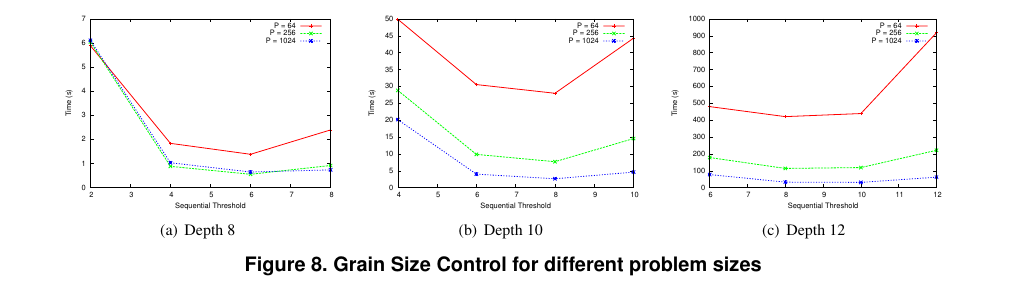
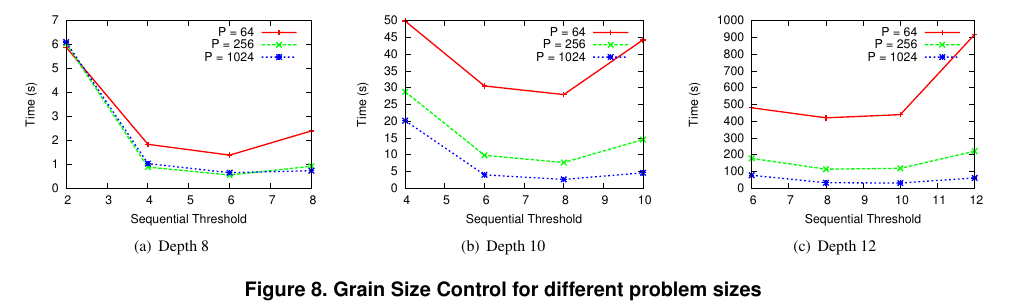
Before and after one commit to guptaabhish/parallel-infosetgeneration-gametrees, a LaTeX paper (sbac/paper.tex): part of page 6 of 8, cut so that both start at the same text. Compiled offline with pdfLaTeX.

Commit message:
Increase font size for figures

```diff
--- a/sbac/paper.tex
+++ b/sbac/paper.tex
@@ -717,15 +717,15 @@ number of processors increases.
 \begin{figure*}[!ht]
 \centering
 \subfigure[Depth 8]{
-\includegraphics[width=2in]{plots/dep8.pdf}
+\includegraphics[width=2.2in]{plots/dep8.pdf}
 \label{dep8}
 }
 \subfigure[Depth 10]{
-\includegraphics[width=2in]{plots/dep10.pdf}
+\includegraphics[width=2.2in]{plots/dep10.pdf}
 \label{dep10}
 }
 \subfigure[Depth 12]{
-\includegraphics[width=2in]{plots/dep12.pdf}
+\includegraphics[width=2.2in]{plots/dep12.pdf}
 \label{dep12}
 }
 \vspace{-0.1in}
```
Also changed, not shown: sbac/plots/3depths.pdf, sbac/plots/3depthsnolog.pdf, sbac/plots/3schemes.eps, sbac/plots/3schemes.pdf, sbac/plots/dep10.pdf, sbac/plots/dep12.pdf, sbac/plots/dep8.pdf, sbac/paper.tex (6 more changed lines).
